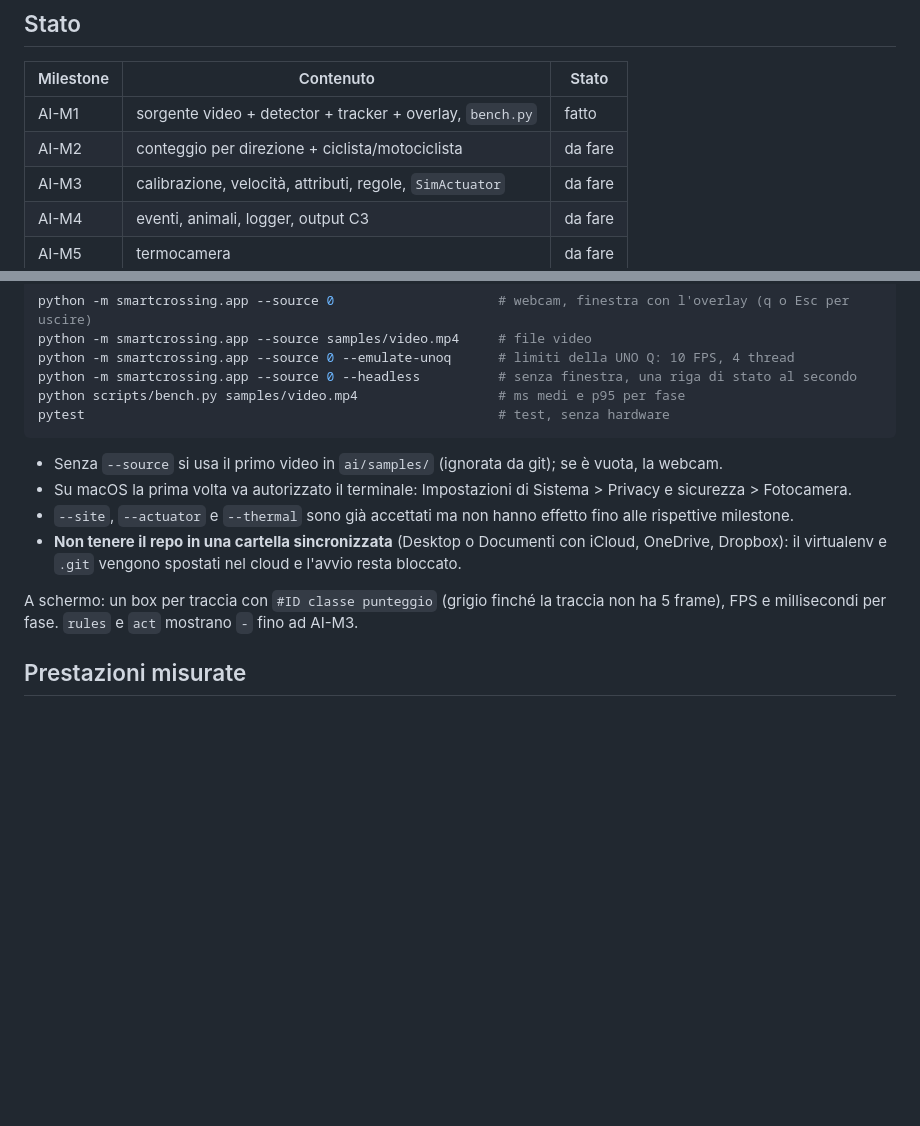
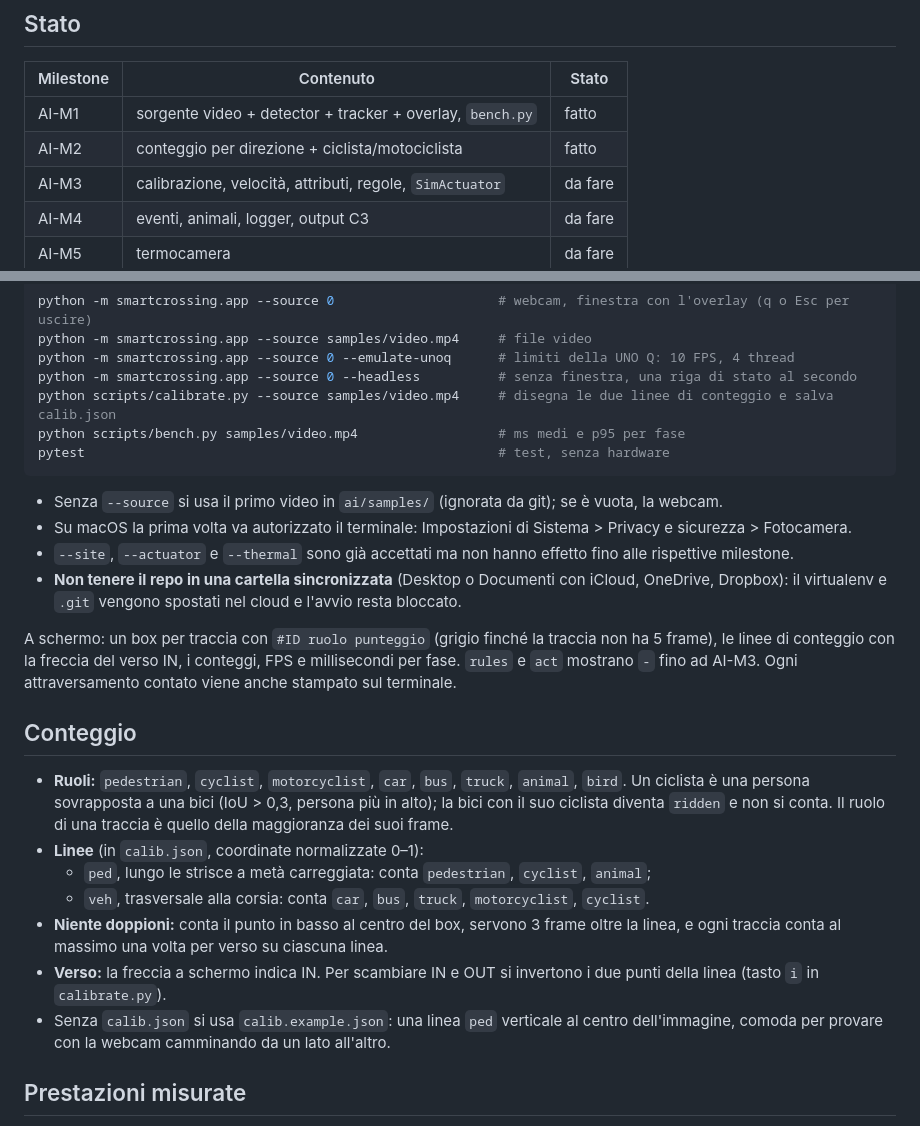
Before and after one commit to Paolo410/HackTurin-mdgb, a Markdown page: ai/README.md, 2 parts joined by grey strips. Drawn GitHub-style; blank space fills up the shorter version.

Commit message:
docs(ai): conteggio e scelte di AI-M2
Co-Authored-By: Claude Opus 5.5 <noreply@anthropic.com>

````diff
--- a/ai/README.md
+++ b/ai/README.md
@@ -22,7 +22,7 @@ Specifica completa: [`PROMPT_SMART_CROSSING.md`](../PROMPT_SMART_CROSSING.md),
 | Milestone | Contenuto | Stato |
 |---|---|---|
 | AI-M1 | sorgente video + detector + tracker + overlay, `bench.py` | fatto |
-| AI-M2 | conteggio per direzione + ciclista/motociclista | da fare |
+| AI-M2 | conteggio per direzione + ciclista/motociclista | fatto |
 | AI-M3 | calibrazione, velocità, attributi, regole, `SimActuator` | da fare |
 | AI-M4 | eventi, animali, logger, output C3 | da fare |
 | AI-M5 | termocamera | da fare |
@@ -47,6 +47,7 @@ python -m smartcrossing.app --source 0                     # webcam, finestra co
 python -m smartcrossing.app --source samples/video.mp4     # file video
 python -m smartcrossing.app --source 0 --emulate-unoq      # limiti della UNO Q: 10 FPS, 4 thread
 python -m smartcrossing.app --source 0 --headless          # senza finestra, una riga di stato al secondo
+python scripts/calibrate.py --source samples/video.mp4     # disegna le due linee di conteggio e salva calib.json
 python scripts/bench.py samples/video.mp4                  # ms medi e p95 per fase
 pytest                                                     # test, senza hardware
 ```
@@ -57,8 +58,24 @@ pytest                                                     # test, senza hardwar
 - **Non tenere il repo in una cartella sincronizzata** (Desktop o Documenti con iCloud, OneDrive, Dropbox): il
   virtualenv e `.git` vengono spostati nel cloud e l'avvio resta bloccato.
 
-A schermo: un box per traccia con `#ID classe punteggio` (grigio finché la traccia non ha 5 frame), FPS e
-millisecondi per fase. `rules` e `act` mostrano `-` fino ad AI-M3.
+A schermo: un box per traccia con `#ID ruolo punteggio` (grigio finché la traccia non ha 5 frame), le linee di
+conteggio con la freccia del verso IN, i conteggi, FPS e millisecondi per fase. `rules` e `act` mostrano `-` fino
+ad AI-M3. Ogni attraversamento contato viene anche stampato sul terminale.
+
+## Conteggio
+
+- **Ruoli:** `pedestrian`, `cyclist`, `motorcyclist`, `car`, `bus`, `truck`, `animal`, `bird`. Un ciclista è una
+  persona sovrapposta a una bici (IoU > 0,3, persona più in alto); la bici con il suo ciclista diventa `ridden` e
+  non si conta. Il ruolo di una traccia è quello della maggioranza dei suoi frame.
+- **Linee** (in `calib.json`, coordinate normalizzate 0–1):
+  - `ped`, lungo le strisce a metà carreggiata: conta `pedestrian`, `cyclist`, `animal`;
+  - `veh`, trasversale alla corsia: conta `car`, `bus`, `truck`, `motorcyclist`, `cyclist`.
+- **Niente doppioni:** conta il punto in basso al centro del box, servono 3 frame oltre la linea, e ogni traccia
+  conta al massimo una volta per verso su ciascuna linea.
+- **Verso:** la freccia a schermo indica IN. Per scambiare IN e OUT si invertono i due punti della linea (tasto `i`
+  in `calibrate.py`).
+- Senza `calib.json` si usa `calib.example.json`: una linea `ped` verticale al centro dell'immagine, comoda per
+  provare con la webcam camminando da un lato all'altro.
 
 ## Prestazioni misurate
 
````
Also changed, not shown: ai/DECISIONS.md (+7 -0 lines).
